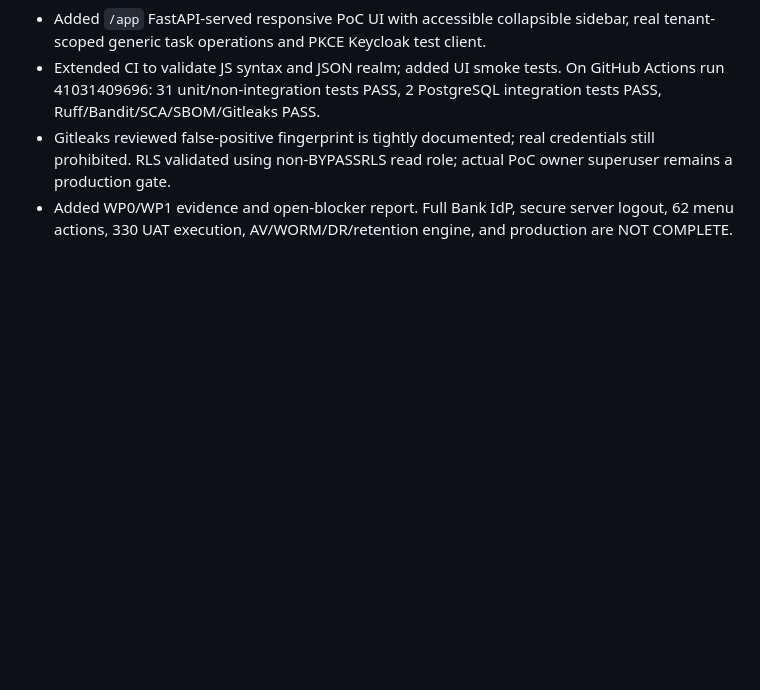
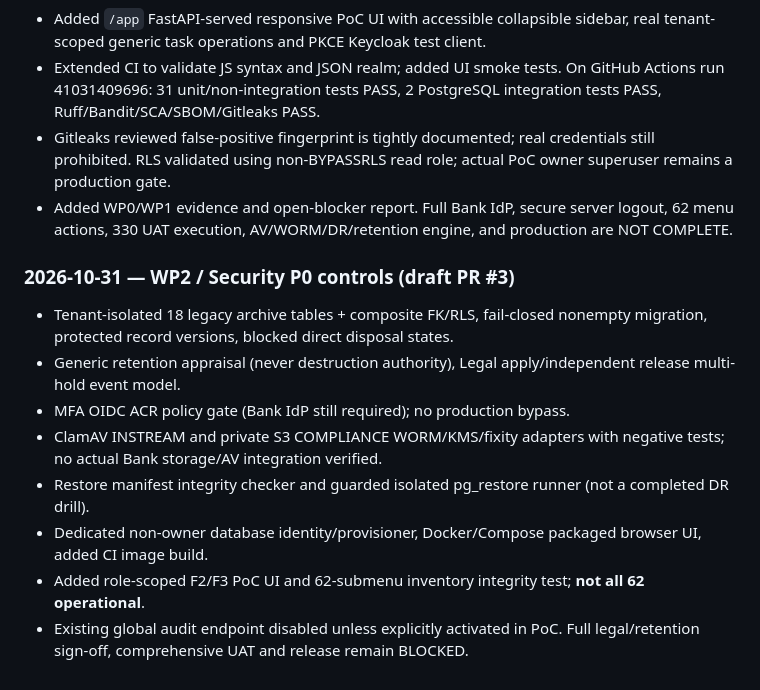
Before and after one commit to elanghaqeem-hash/DRM, a Markdown page: CHANGELOG.md, the part around the change. Rendered like a GitHub page; blank space fills up the shorter version.

Commit message:
docs(edarms): log WP2 decisions and non-production release gates

```diff
--- a/CHANGELOG.md
+++ b/CHANGELOG.md
@@ -57,3 +57,14 @@ Semua perubahan penting proyek Digital Records Management dicatat dalam berkas i
 - Extended CI to validate JS syntax and JSON realm; added UI smoke tests. On GitHub Actions run 41031409696: 31 unit/non-integration tests PASS, 2 PostgreSQL integration tests PASS, Ruff/Bandit/SCA/SBOM/Gitleaks PASS.
 - Gitleaks reviewed false-positive fingerprint is tightly documented; real credentials still prohibited. RLS validated using non-BYPASSRLS read role; actual PoC owner superuser remains a production gate.
 - Added WP0/WP1 evidence and open-blocker report. Full Bank IdP, secure server logout, 62 menu actions, 330 UAT execution, AV/WORM/DR/retention engine, and production are NOT COMPLETE.
+
+
+### 2026-10-31 — WP2 / Security P0 controls (draft PR #3)
+- Tenant-isolated 18 legacy archive tables + composite FK/RLS, fail-closed nonempty migration, protected record versions, blocked direct disposal states.
+- Generic retention appraisal (never destruction authority), Legal apply/independent release multi-hold event model.
+- MFA OIDC ACR policy gate (Bank IdP still required); no production bypass.
+- ClamAV INSTREAM and private S3 COMPLIANCE WORM/KMS/fixity adapters with negative tests; no actual Bank storage/AV integration verified.
+- Restore manifest integrity checker and guarded isolated pg_restore runner (not a completed DR drill).
+- Dedicated non-owner database identity/provisioner, Docker/Compose packaged browser UI, added CI image build.
+- Added role-scoped F2/F3 PoC UI and 62-submenu inventory integrity test; **not all 62 operational**.
+- Existing global audit endpoint disabled unless explicitly activated in PoC. Full legal/retention sign-off, comprehensive UAT and release remain BLOCKED.
```
